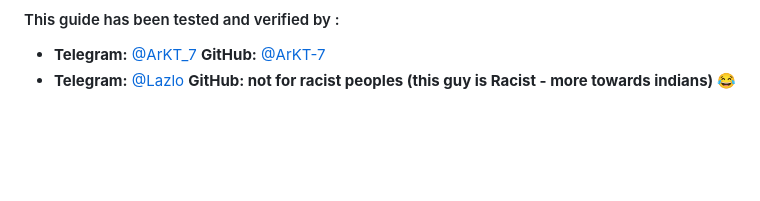
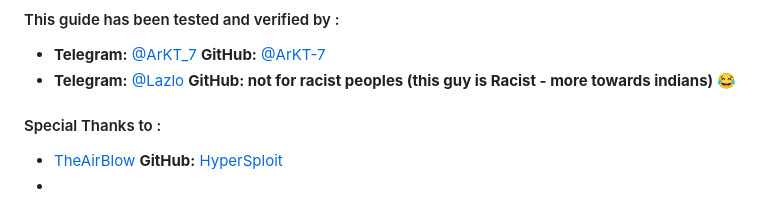
Before and after one commit to ArKT-7/ArKT-Guides, a Markdown page: Xiaomi-unlock-bootloader-en.md, the part around the change. Rendered like a GitHub page; blank space fills up the shorter version.

```diff
--- a/Xiaomi-unlock-bootloader-en.md
+++ b/Xiaomi-unlock-bootloader-en.md
@@ -113,3 +113,8 @@
 #### This guide has been tested and verified by :
 - **Telegram:** [@ArKT_7](https://t.me/ArKT_7)  **GitHub:** [@ArKT-7](https://github.com/ArKT-7)
 - **Telegram:** [@Lazlo](https://t.me/nazisec)  **GitHub: not for racist peoples (this guy is Racist - more towards indians) 😂**
+
+#### Special Thanks to :
+
+- [TheAirBlow](https://github.com/TheAirBlow/)  **GitHub:** [HyperSploit](https://github.com/TheAirBlow/HyperSploit/)
+-
```
